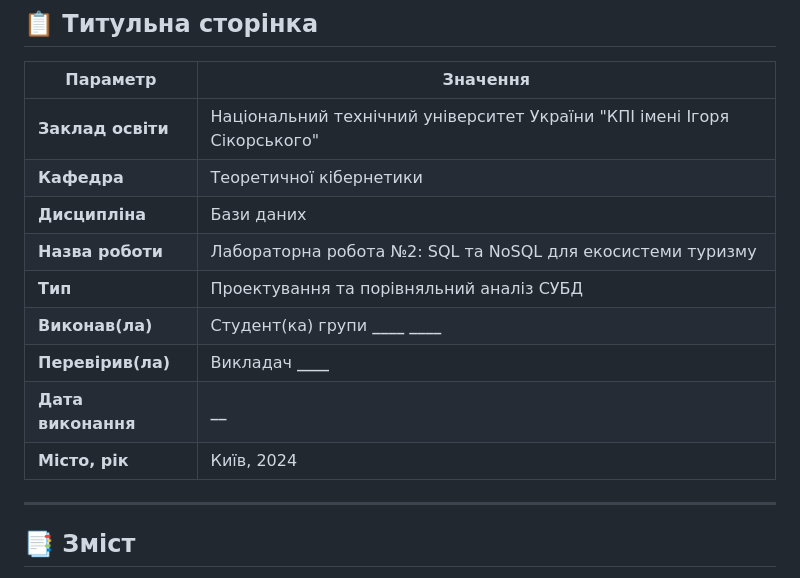
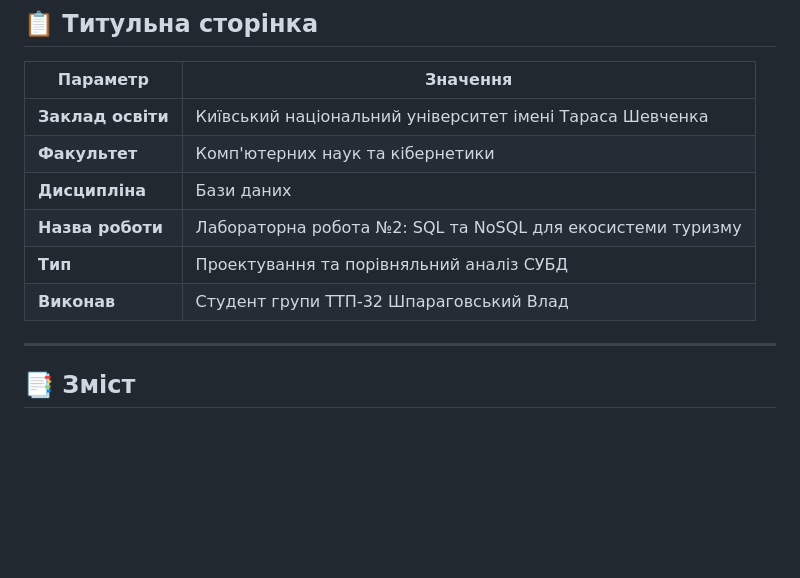
Before and after one commit to Bhuuba/lab-bd-2, a Markdown page: README.md, the part around the change. Rendered like a GitHub page; blank space fills up the shorter version.

```diff
--- a/README.md
+++ b/README.md
@@ -6,15 +6,13 @@
 
 | Параметр           | Значення                                                                 |
 | ------------------ | ------------------------------------------------------------------------ |
-| **Заклад освіти**  | Національний технічний університет України "КПІ імені Ігоря Сікорського" |
-| **Кафедра**        | Теоретичної кібернетики                                                  |
+| **Заклад освіти**  | Київський національний університет імені Тараса Шевченка                 |
+| **Факультет**      | Комп'ютерних наук та кібернетики                                         |
 | **Дисципліна**     | Бази даних                                                               |
 | **Назва роботи**   | Лабораторна робота №2: SQL та NoSQL для екосистеми туризму               |
 | **Тип**            | Проектування та порівняльний аналіз СУБД                                 |
-| **Виконав(ла)**    | Студент(ка) групи **\_\_\_\_** ************\_\_\_\_************          |
-| **Перевірив(ла)**  | Викладач ************\_\_\_\_************                                |
-| **Дата виконання** | ********\_\_********                                                     |
-| **Місто, рік**     | Київ, 2024                                                               |
+| **Виконав**        | Студент групи ТТП-32 Шпараговський Влад                                  |
+
 
 ---
 
```
